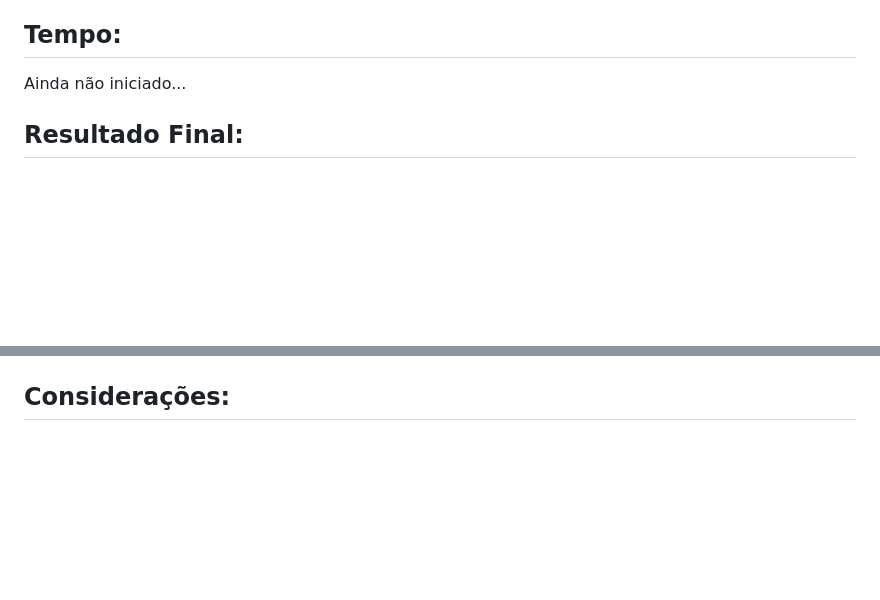
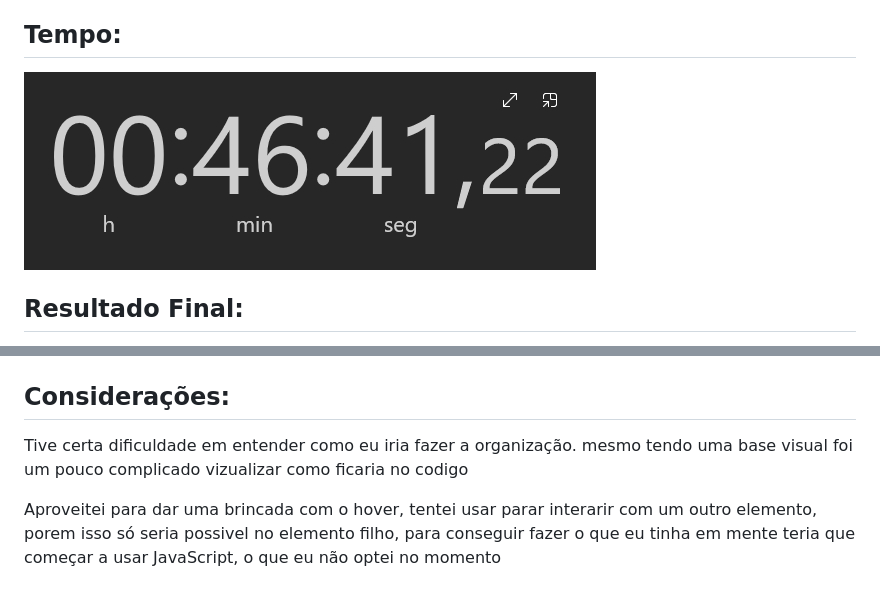
Before and after one commit to Carlosviin/HTML-CSS_sandbox, a Markdown page: CardDesign/CardDesign.md, 2 parts joined by grey strips. Rendered like a GitHub page; pictures changed too: CardDesign/img/tempo.jpg (added); blank space fills up the shorter version.

```diff
--- a/CardDesign/CardDesign.md
+++ b/CardDesign/CardDesign.md
@@ -10,7 +10,7 @@
 
 ## Tempo:
 
-Ainda não iniciado...
+![46 minutos](img/tempo.jpg)
 
 ## Resultado Final:
 
@@ -17 +21,3 @@ Ainda não iniciado...
 ## Considerações:
+<p>Tive certa dificuldade em entender como eu iria fazer a organização. mesmo tendo uma base visual foi um pouco complicado vizualizar como ficaria no codigo</p>
+<p>Aproveitei para dar uma brincada com o hover, tentei usar parar interarir com um outro elemento, porem isso só seria possivel no elemento filho, para conseguir fazer o que eu tinha em mente teria que começar a usar JavaScript, o que eu não optei no momento</p>
```
Also changed, not shown: other parts of CardDesign/CardDesign.md (+4 -0 lines), 4 other files.
